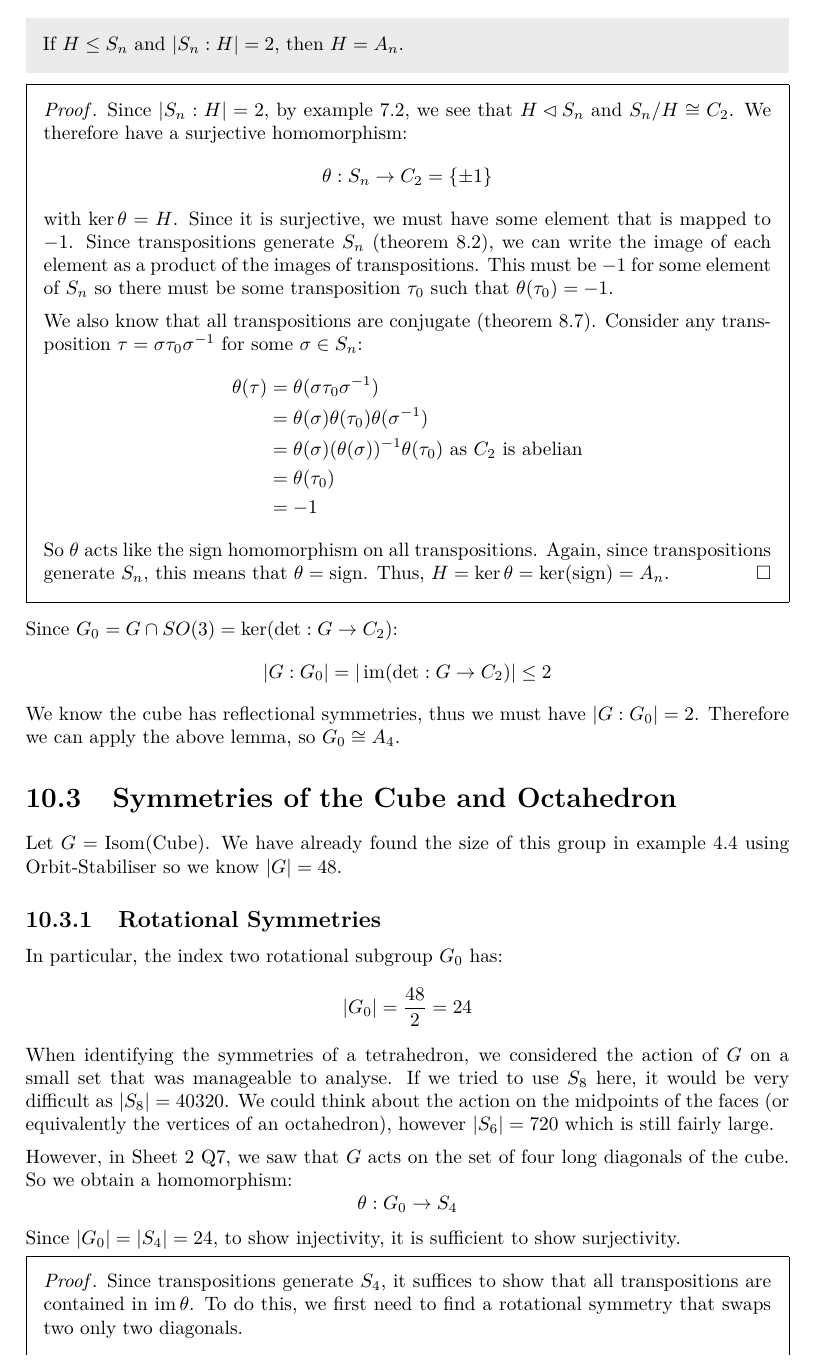
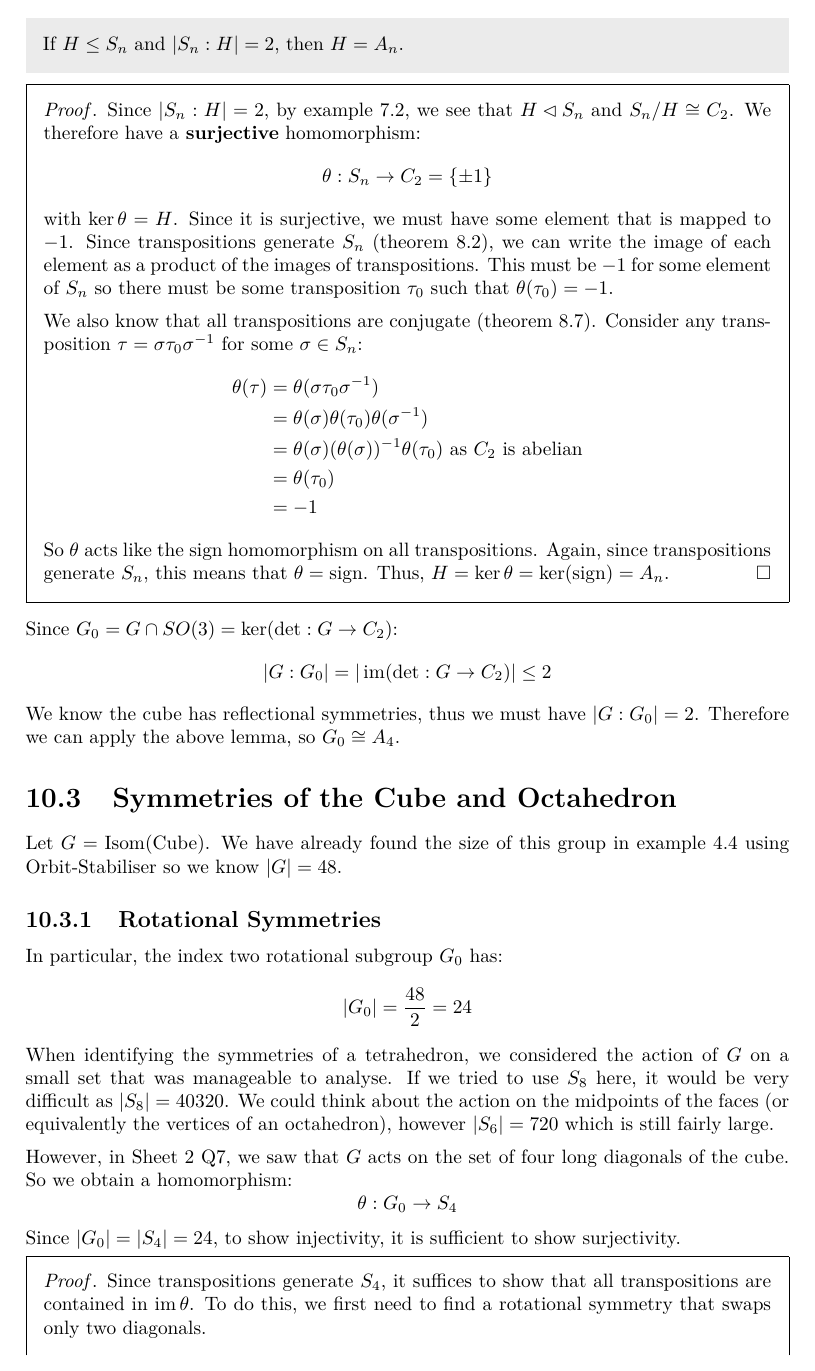
Before and after one commit to ras257/cam-notes, a LaTeX thesis (IA/michaelmas/Groups/main.tex, which reads IA/michaelmas/Groups/chapters/10-PlatonicSolids.tex): part of page 82 of 85, cut so that both start at the same text. Compiled offline with pdfLaTeX.

Commit message:
Corrections/improvements to Groups Ch.10

```diff
--- a/IA/michaelmas/Groups/chapters/10-PlatonicSolids.tex
+++ b/IA/michaelmas/Groups/chapters/10-PlatonicSolids.tex
@@ -126,7 +126,7 @@ where the tetrahedron is centered on the origin.
 \end{lemma}
 \begin{proof}
   Since $|S_n : H| = 2$, by \cref{quotientExamples}, we see that $H \lhd S_n$ and $S_n / H \cong C_2$.
-  We therefore have a surjective homomorphism:
+  We therefore have a \textbf{surjective} homomorphism:
   \[
     \theta: S_n \to C_2 = \{\pm 1\}
   \]
@@ -175,7 +175,7 @@ So we obtain a homomorphism:
 Since $|G_0| = |S_4| = 24$, to show injectivity, it is sufficient to show surjectivity.
 \begin{proof}
   Since transpositions generate $S_4$, it suffices to show that all transpositions are contained in $\im \theta$.
-  To do this, we first need to find a rotational symmetry that swaps two only two diagonals.
+  To do this, we first need to find a rotational symmetry that swaps only two diagonals.
   \begin{center}
   \tdplotsetmaincoords{80}{125}
   \begin{tikzpicture}[scale=3, tdplot_main_coords]
```
